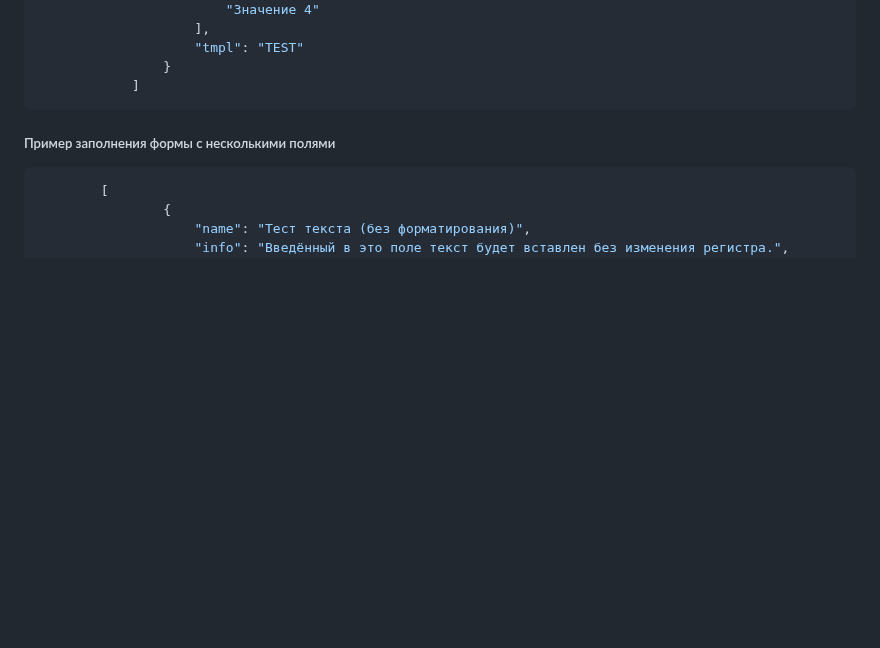
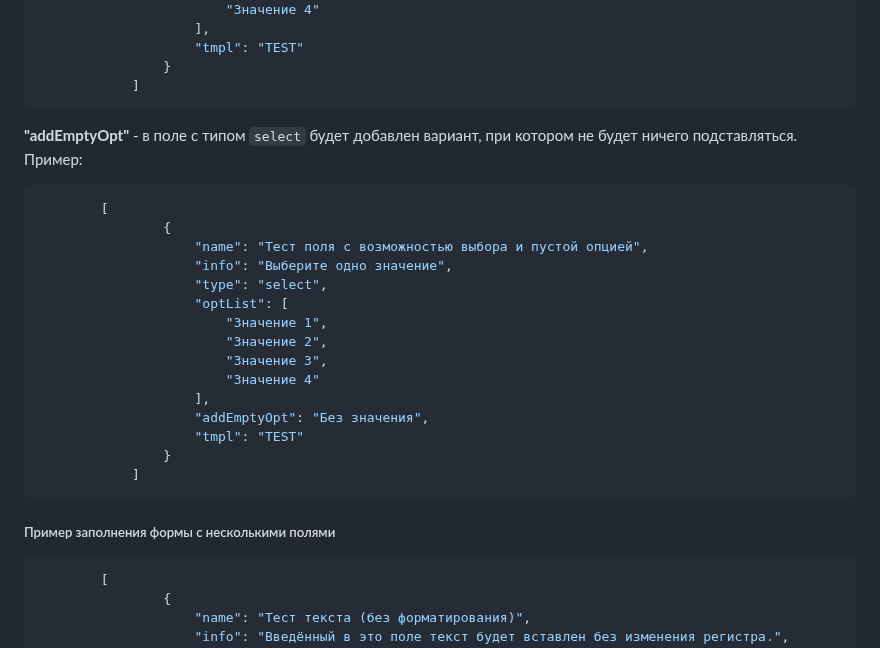
Before and after one commit to 4eDo/javaScript, a Markdown page: forums/templates/Readme.md, the part around the change. Rendered like a GitHub page; blank space fills up the shorter version.

````diff
--- a/forums/templates/Readme.md
+++ b/forums/templates/Readme.md
@@ -217,6 +217,24 @@ _templates_user
 				}
 			]
 ```
+**"addEmptyOpt"** - в поле с типом ```select``` будет добавлен вариант, при котором не будет ничего подставляться. Пример:
+```json
+		[
+				{
+					"name": "Тест поля с возможностью выбора и пустой опцией",
+					"info": "Выберите одно значение",
+					"type": "select",
+					"optList": [
+						"Значение 1",
+						"Значение 2",
+						"Значение 3",
+						"Значение 4"
+					],
+					"addEmptyOpt": "Без значения",
+					"tmpl": "TEST"
+				}
+			]
+```
 
 ##### Пример заполнения формы с несколькими полями
 
````
